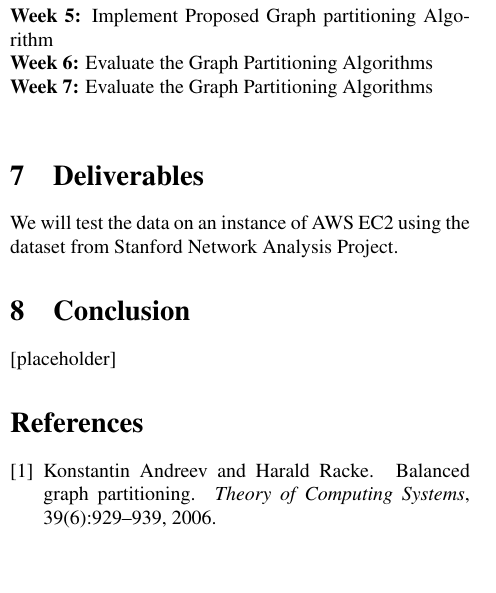
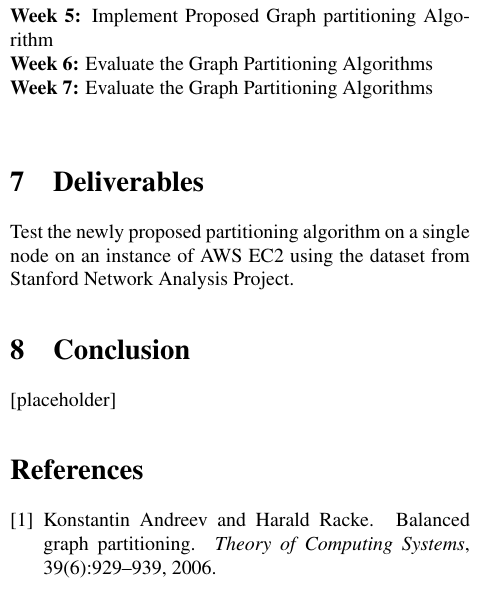
Before and after one commit to fmeef/SC16_proposed_docs, a LaTeX paper (proposal/partition.tex): part of one column of page 2 of 2, cut so that both start at the same text, the shorter picture padded with empty space. Compiled offline with pdfLaTeX.

Commit message:
Changed deliverables

```diff
--- a/proposal/partition.tex
+++ b/proposal/partition.tex
@@ -79,7 +79,7 @@
   \textbf{Week 7:} Evaluate the Graph Partitioning Algorithms\\
 
   \section{Deliverables}
-  We will test the data on an  instance of AWS EC2 using the dataset from Stanford Network Analysis Project.
+  Test the newly proposed partitioning algorithm on a single node on an instance of AWS EC2 using the dataset from Stanford Network Analysis Project.
 
    \section{Conclusion}
    [placeholder]
```
